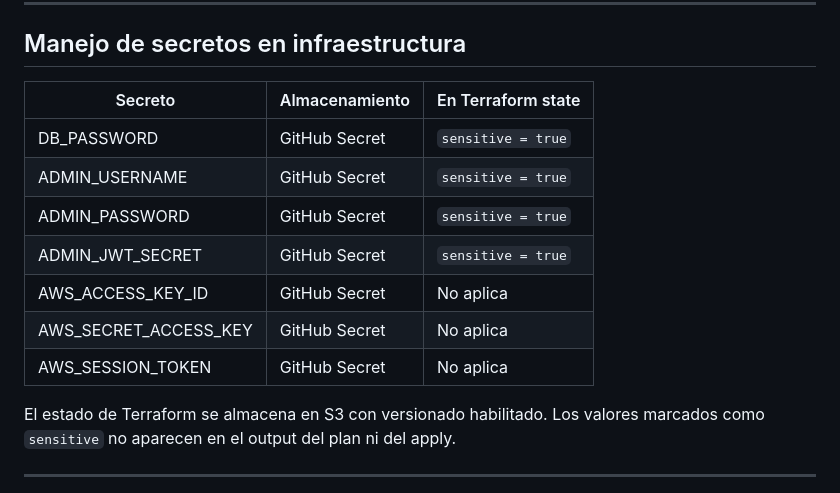
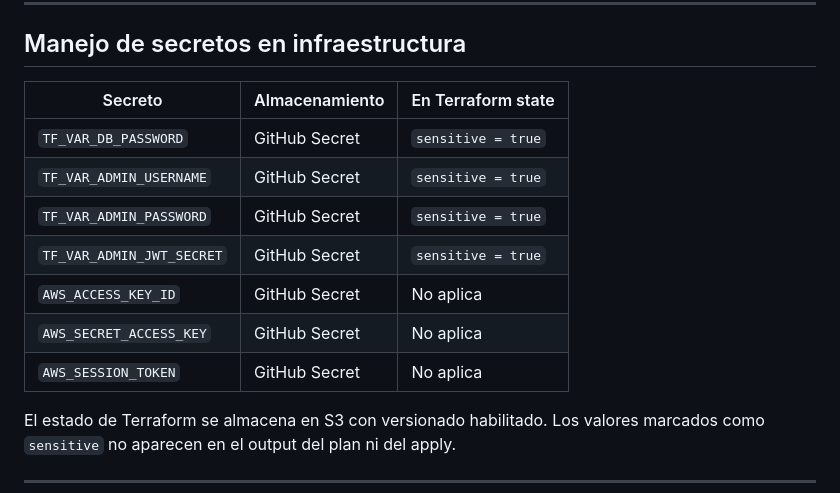
Before and after one commit to Luis-Mendaro/RetailStore-Obligatorio, a Markdown page: docs/seguridad.md, the part around the change. Rendered like a GitHub page.

Commit message:
corregir nombres de secrets en tabla de seguridad

```diff
--- a/docs/seguridad.md
+++ b/docs/seguridad.md
@@ -85,15 +85,15 @@ flowchart TD
 
 ## Manejo de secretos en infraestructura
 
-| Secreto                  | Almacenamiento          | En Terraform state |
-|--------------------------|-------------------------|--------------------|
-| DB_PASSWORD              | GitHub Secret           | `sensitive = true` |
-| ADMIN_USERNAME           | GitHub Secret           | `sensitive = true` |
-| ADMIN_PASSWORD           | GitHub Secret           | `sensitive = true` |
-| ADMIN_JWT_SECRET         | GitHub Secret           | `sensitive = true` |
-| AWS_ACCESS_KEY_ID        | GitHub Secret           | No aplica          |
-| AWS_SECRET_ACCESS_KEY    | GitHub Secret           | No aplica          |
-| AWS_SESSION_TOKEN        | GitHub Secret           | No aplica          |
+| Secreto                      | Almacenamiento          | En Terraform state |
+|------------------------------|-------------------------|--------------------|
+| `TF_VAR_DB_PASSWORD`         | GitHub Secret           | `sensitive = true` |
+| `TF_VAR_ADMIN_USERNAME`      | GitHub Secret           | `sensitive = true` |
+| `TF_VAR_ADMIN_PASSWORD`      | GitHub Secret           | `sensitive = true` |
+| `TF_VAR_ADMIN_JWT_SECRET`    | GitHub Secret           | `sensitive = true` |
+| `AWS_ACCESS_KEY_ID`          | GitHub Secret           | No aplica          |
+| `AWS_SECRET_ACCESS_KEY`      | GitHub Secret           | No aplica          |
+| `AWS_SESSION_TOKEN`          | GitHub Secret           | No aplica          |
 
 El estado de Terraform se almacena en S3 con versionado habilitado. Los valores marcados como `sensitive` no aparecen en el output del plan ni del apply.
 
```
